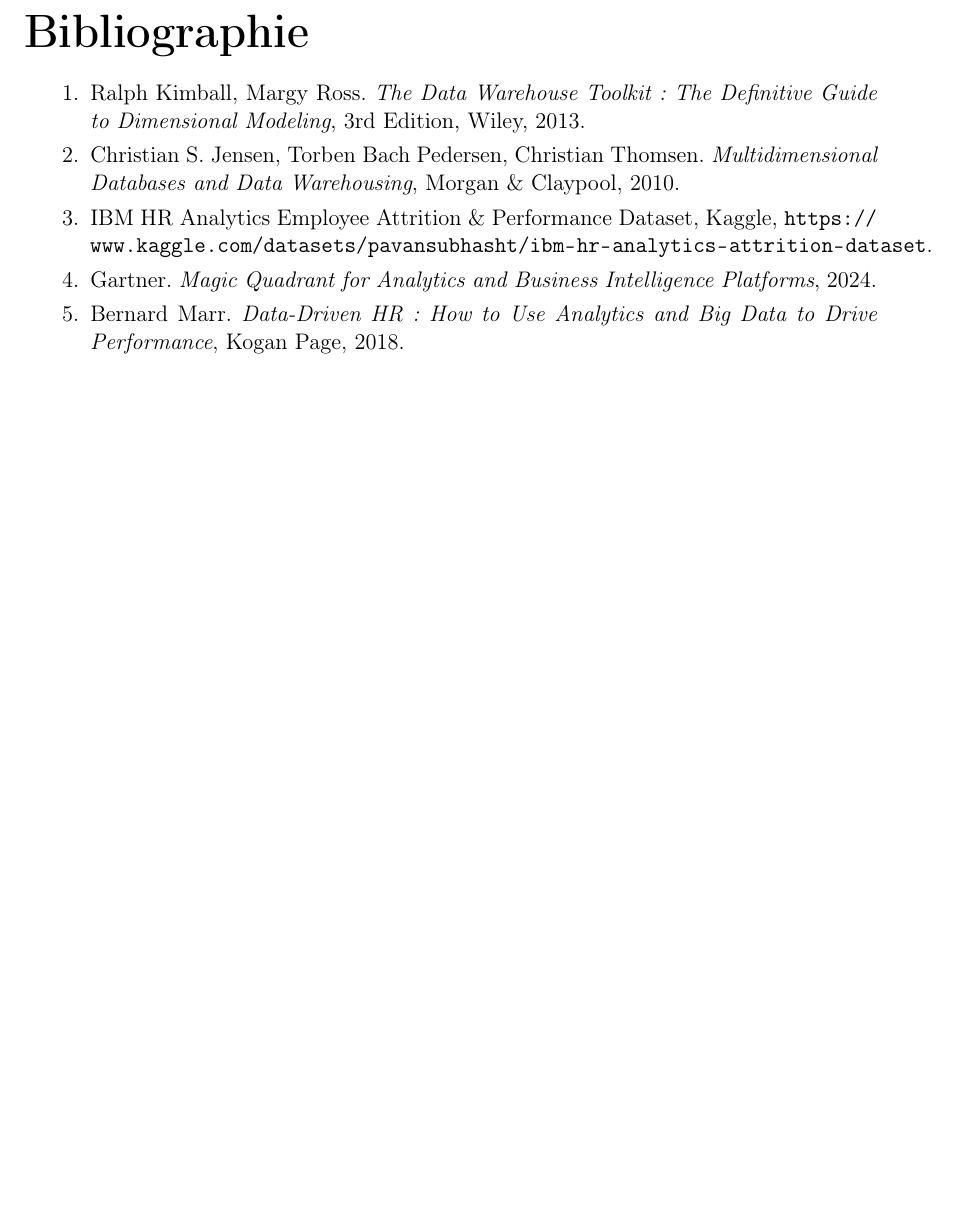
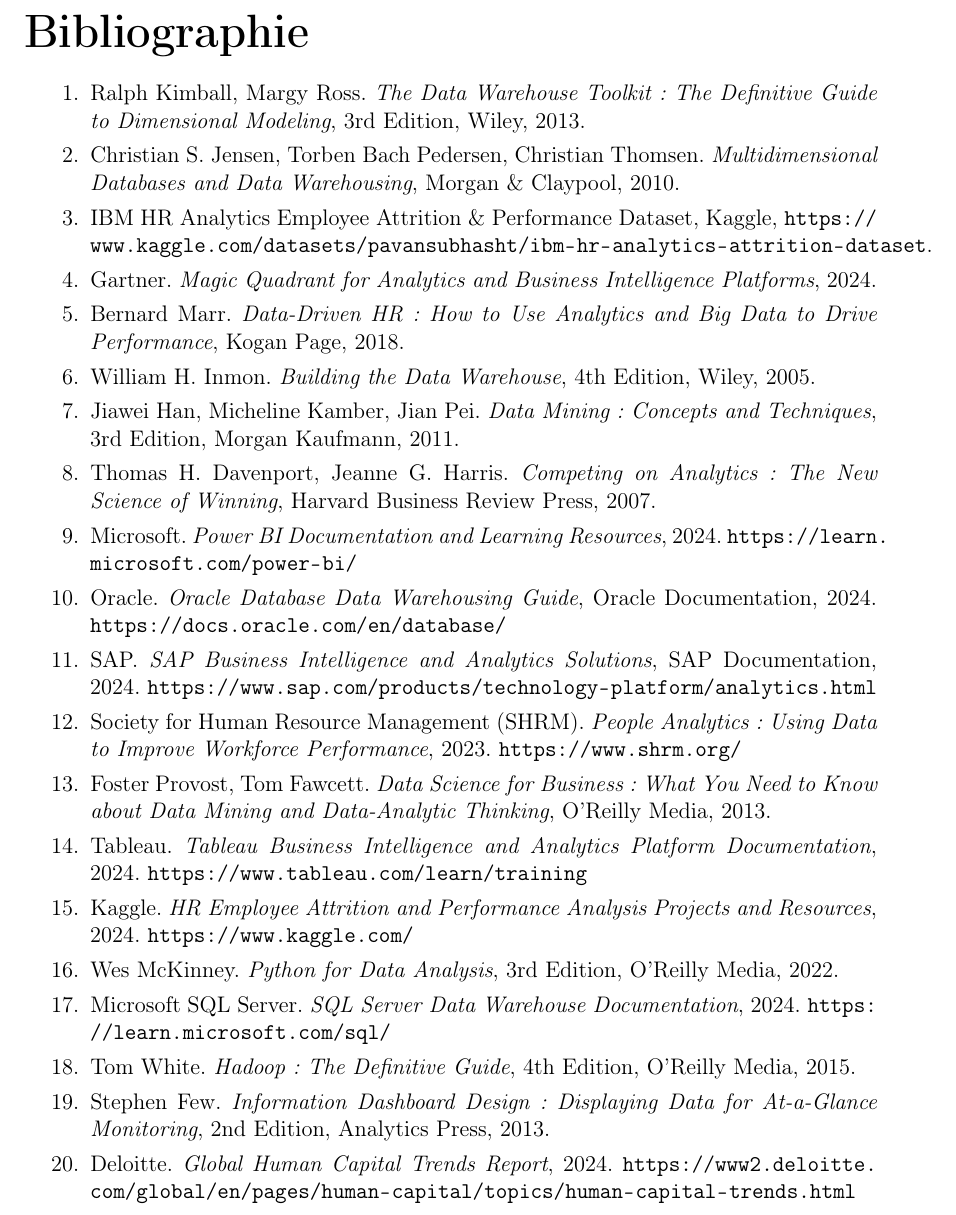
Before and after one commit to mariamelaiboudi-crypto/rapport-bi-lastV, a LaTeX document (main.tex, which reads Chapters/90_bibliographie.tex): part of page 25 of 26, cut so that both start at the same text, the shorter picture padded with empty space. Compiled offline with pdfLaTeX.

Commit message:
2026-05-19T14:22:20.548Z -> 2026-05-19T14:24:21.478Z | doc:52bea575-72b7-4054-a2f6-ffe18429cd67 | +120930ms

```diff
--- a/Chapters/90_bibliographie.tex
+++ b/Chapters/90_bibliographie.tex
@@ -2,9 +2,58 @@
 \addcontentsline{toc}{chapter}{Bibliographie}
 
 \begin{enumerate}
+
     \item Ralph Kimball, Margy Ross. \textit{The Data Warehouse Toolkit: The Definitive Guide to Dimensional Modeling}, 3rd Edition, Wiley, 2013.
+
     \item Christian S. Jensen, Torben Bach Pedersen, Christian Thomsen. \textit{Multidimensional Databases and Data Warehousing}, Morgan \& Claypool, 2010.
-    \item IBM HR Analytics Employee Attrition \& Performance Dataset, Kaggle, \url{https://www.kaggle.com/datasets/pavansubhasht/ibm-hr-analytics-attrition-dataset}.
+
+    \item IBM HR Analytics Employee Attrition \& Performance Dataset, Kaggle,
+    \url{https://www.kaggle.com/datasets/pavansubhasht/ibm-hr-analytics-attrition-dataset}.
+
     \item Gartner. \textit{Magic Quadrant for Analytics and Business Intelligence Platforms}, 2024.
+
     \item Bernard Marr. \textit{Data-Driven HR: How to Use Analytics and Big Data to Drive Performance}, Kogan Page, 2018.
+
+    \item William H. Inmon. \textit{Building the Data Warehouse}, 4th Edition, Wiley, 2005.
+
+    \item Jiawei Han, Micheline Kamber, Jian Pei.
+    \textit{Data Mining: Concepts and Techniques}, 3rd Edition, Morgan Kaufmann, 2011.
+
+    \item Thomas H. Davenport, Jeanne G. Harris.
+    \textit{Competing on Analytics: The New Science of Winning}, Harvard Business Review Press, 2007.
+
+    \item Microsoft. \textit{Power BI Documentation and Learning Resources}, 2024.
+    \url{https://learn.microsoft.com/power-bi/}
+
+    \item Oracle. \textit{Oracle Database Data Warehousing Guide}, Oracle Documentation, 2024.
+    \url{https://docs.oracle.com/en/database/}
+
+    \item SAP. \textit{SAP Business Intelligence and Analytics Solutions}, SAP Documentation, 2024.
+    \url{https://www.sap.com/products/technology-platform/analytics.html}
+
+    \item Society for Human Resource Management (SHRM).
+    \textit{People Analytics: Using Data to Improve Workforce Performance}, 2023.
+    \url{https://www.shrm.org/}
+
+    \item Foster Provost, Tom Fawcett.
+    \textit{Data Science for Business: What You Need to Know about Data Mining and Data-Analytic Thinking}, O’Reilly Media, 2013.
+
+    \item Tableau. \textit{Tableau Business Intelligence and Analytics Platform Documentation}, 2024.
+    \url{https://www.tableau.com/learn/training}
+
+    \item Kaggle. \textit{HR Employee Attrition and Performance Analysis Projects and Resources}, 2024.
+    \url{https://www.kaggle.com/}
+
+    \item Wes McKinney. \textit{Python for Data Analysis}, 3rd Edition, O’Reilly Media, 2022.
+
+    \item Microsoft SQL Server. \textit{SQL Server Data Warehouse Documentation}, 2024.
+    \url{https://learn.microsoft.com/sql/}
+
+    \item Tom White. \textit{Hadoop: The Definitive Guide}, 4th Edition, O’Reilly Media, 2015.
+
+    \item Stephen Few. \textit{Information Dashboard Design: Displaying Data for At-a-Glance Monitoring}, 2nd Edition, Analytics Press, 2013.
+
+    \item Deloitte. \textit{Global Human Capital Trends Report}, 2024.
+    \url{https://www2.deloitte.com/global/en/pages/human-capital/topics/human-capital-trends.html}
+
 \end{enumerate}
```
Also changed, not shown: 15 other files.
